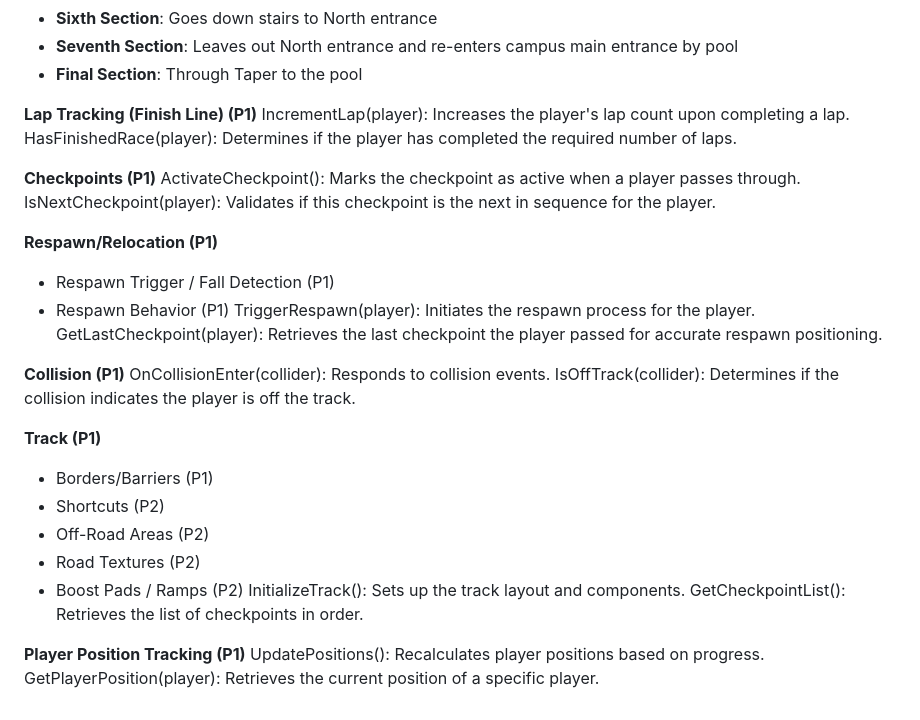
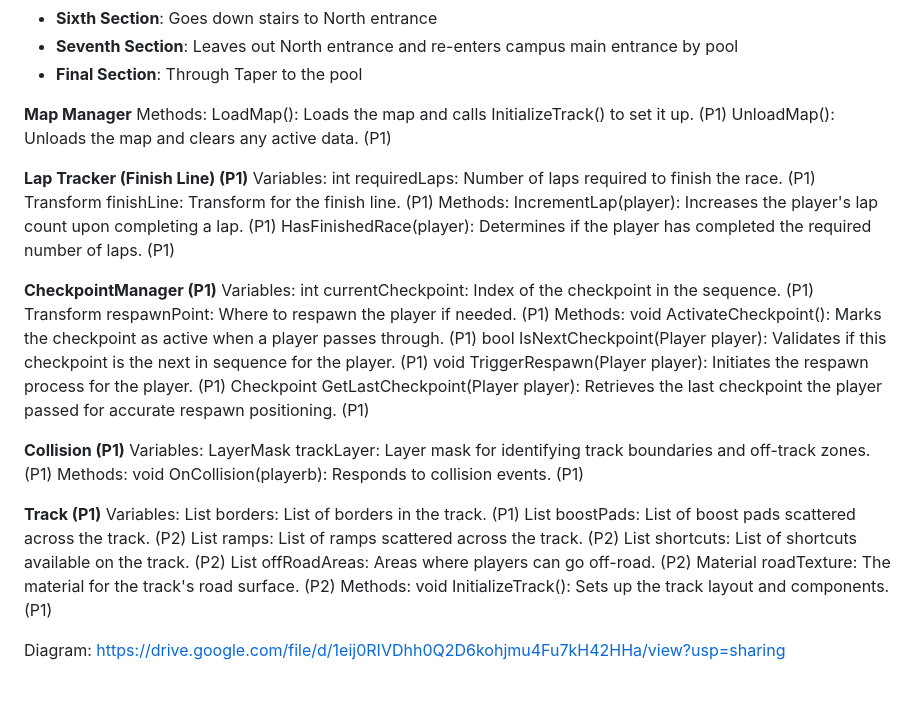
Before and after one commit to sozalpasan1/HWKartKlash, a Markdown page: documentation/TechSpecs/MapSpec.md, the part around the change. GitHub-like rendering.

```diff
--- a/documentation/TechSpecs/MapSpec.md
+++ b/documentation/TechSpecs/MapSpec.md
@@ -23,34 +23,44 @@ Track 2:
 - **Seventh Section**: Leaves out North entrance and re-enters campus main entrance by pool
 - **Final Section**: Through Taper to the pool
 
+**Map Manager**
+Methods:
+LoadMap(): Loads the map and calls InitializeTrack() to set it up. (P1)
+UnloadMap(): Unloads the map and clears any active data. (P1)
 
-**Lap Tracking (Finish Line) (P1)**
-IncrementLap(player): Increases the player's lap count upon completing a lap.
-HasFinishedRace(player): Determines if the player has completed the required number of laps.
+**Lap Tracker (Finish Line) (P1)**
+Variables:
+int requiredLaps: Number of laps required to finish the race. (P1)
+Transform finishLine: Transform for the finish line. (P1)
+Methods:
+IncrementLap(player): Increases the player's lap count upon completing a lap. (P1)
+HasFinishedRace(player): Determines if the player has completed the required number of laps. (P1)
 
-**Checkpoints (P1)**
-ActivateCheckpoint(): Marks the checkpoint as active when a player passes through.
-IsNextCheckpoint(player): Validates if this checkpoint is the next in sequence for the player.
-
-**Respawn/Relocation (P1)**
-- Respawn Trigger / Fall Detection (P1)
-- Respawn Behavior (P1)
-TriggerRespawn(player): Initiates the respawn process for the player.
-GetLastCheckpoint(player): Retrieves the last checkpoint the player passed for accurate respawn positioning.
+**CheckpointManager (P1)**
+Variables:
+int currentCheckpoint: Index of the checkpoint in the sequence. (P1)
+Transform respawnPoint: Where to respawn the player if needed. (P1)
+Methods:
+void ActivateCheckpoint(): Marks the checkpoint as active when a player passes through. (P1)
+bool IsNextCheckpoint(Player player): Validates if this checkpoint is the next in sequence for the player. (P1)
+void TriggerRespawn(Player player): Initiates the respawn process for the player. (P1)
+Checkpoint GetLastCheckpoint(Player player): Retrieves the last checkpoint the player passed for accurate respawn positioning. (P1)
 
 **Collision (P1)**
-OnCollisionEnter(collider): Responds to collision events.
-IsOffTrack(collider): Determines if the collision indicates the player is off the track.
+Variables:
+LayerMask trackLayer: Layer mask for identifying track boundaries and off-track zones. (P1)
+Methods:
+void OnCollision(playerb): Responds to collision events. (P1)
 
 **Track (P1)**
-- Borders/Barriers (P1)
-- Shortcuts (P2)
-- Off-Road Areas (P2)
-- Road Textures (P2)
-- Boost Pads / Ramps (P2)
-InitializeTrack(): Sets up the track layout and components.
-GetCheckpointList(): Retrieves the list of checkpoints in order.
+Variables:
+List<Borders> borders: List of borders in the track. (P1)
+List<Transform> boostPads: List of boost pads scattered across the track. (P2)
+List<Transform> ramps: List of ramps scattered across the track. (P2)
+List<Transform> shortcuts: List of shortcuts available on the track. (P2)
+List<Transform> offRoadAreas: Areas where players can go off-road. (P2)
+Material roadTexture: The material for the track's road surface. (P2)
+Methods:
+void InitializeTrack(): Sets up the track layout and components. (P1)
 
-**Player Position Tracking (P1)**
-UpdatePositions(): Recalculates player positions based on progress.
-GetPlayerPosition(player): Retrieves the current position of a specific player.
+Diagram: https://drive.google.com/file/d/1eij0RIVDhh0Q2D6kohjmu4Fu7kH42HHa/view?usp=sharing
```
